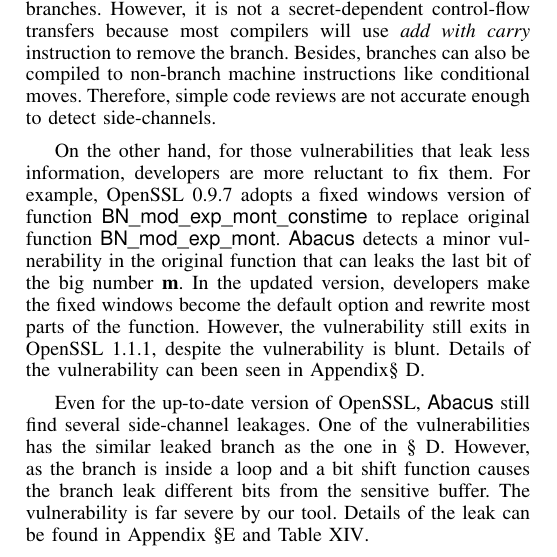
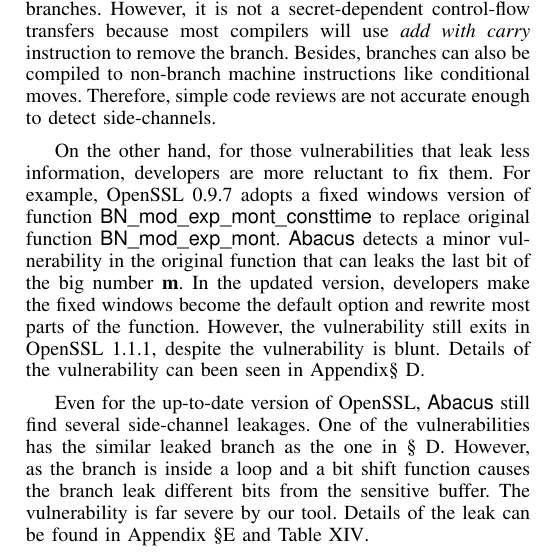
Before and after one commit to qinkunbao/QIF-paper, a LaTeX paper (NDSS2021_MAY_22/main.tex, which reads NDSS2021_MAY_22/sections/evaluation.tex): part of one column of page 11 of 19, cut so that both start at the same text. Compiled offline with pdfLaTeX.

Commit message:
fix typos

```diff
--- a/NDSS2021_MAY_22/sections/evaluation.tex
+++ b/NDSS2021_MAY_22/sections/evaluation.tex
@@ -335,7 +335,7 @@
 On the other hand, for those vulnerabilities that leak less information,
 developers are more reluctant to fix them.
 For example, OpenSSL 0.9.7 adopts a fixed windows version of
-function \textsf{BN\_mod\_exp\_mont\_constime} to replace original function
+function \textsf{BN\_mod\_exp\_mont\_consttime} to replace original function
 \textsf{BN\_mod\_exp\_mont}.
 \tool{} detects a minor vulnerability in the original function that can
 leaks the last bit of the big number \textbf{m}. In the updated version,
```
Also changed, not shown: NDSS2021_MAY_22/sections/appendix.tex (+2 -6 lines).
